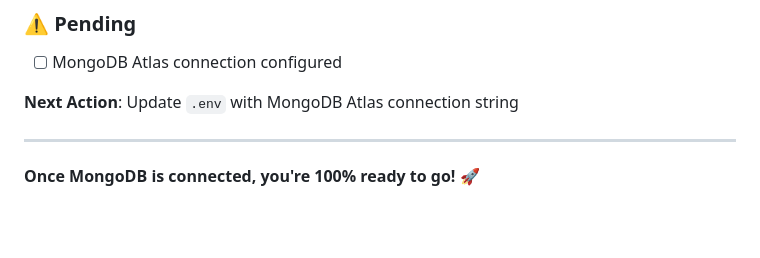
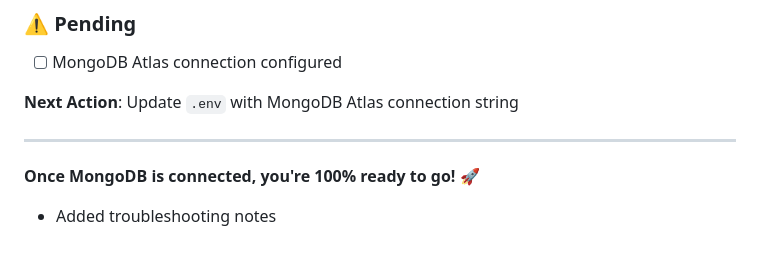
Before and after one commit to Kalpavruksha/super-octo-system-url-shortner-, a Markdown page: SETUP_CHECKLIST.md, the part around the change. GitHub-like rendering; blank space fills up the shorter version.

```diff
--- a/SETUP_CHECKLIST.md
+++ b/SETUP_CHECKLIST.md
@@ -192,3 +192,4 @@ You'll know everything is working when:
 ---
 
 **Once MongoDB is connected, you're 100% ready to go! 🚀**
+- Added troubleshooting notes
```
